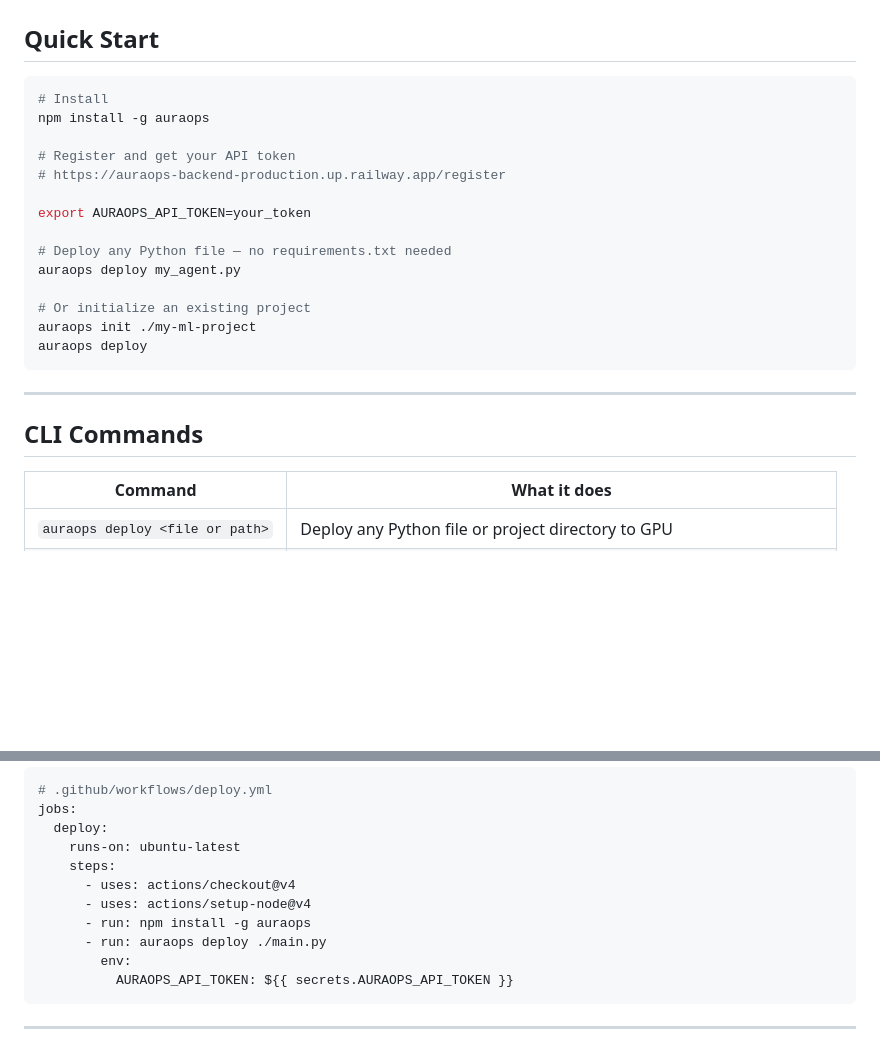
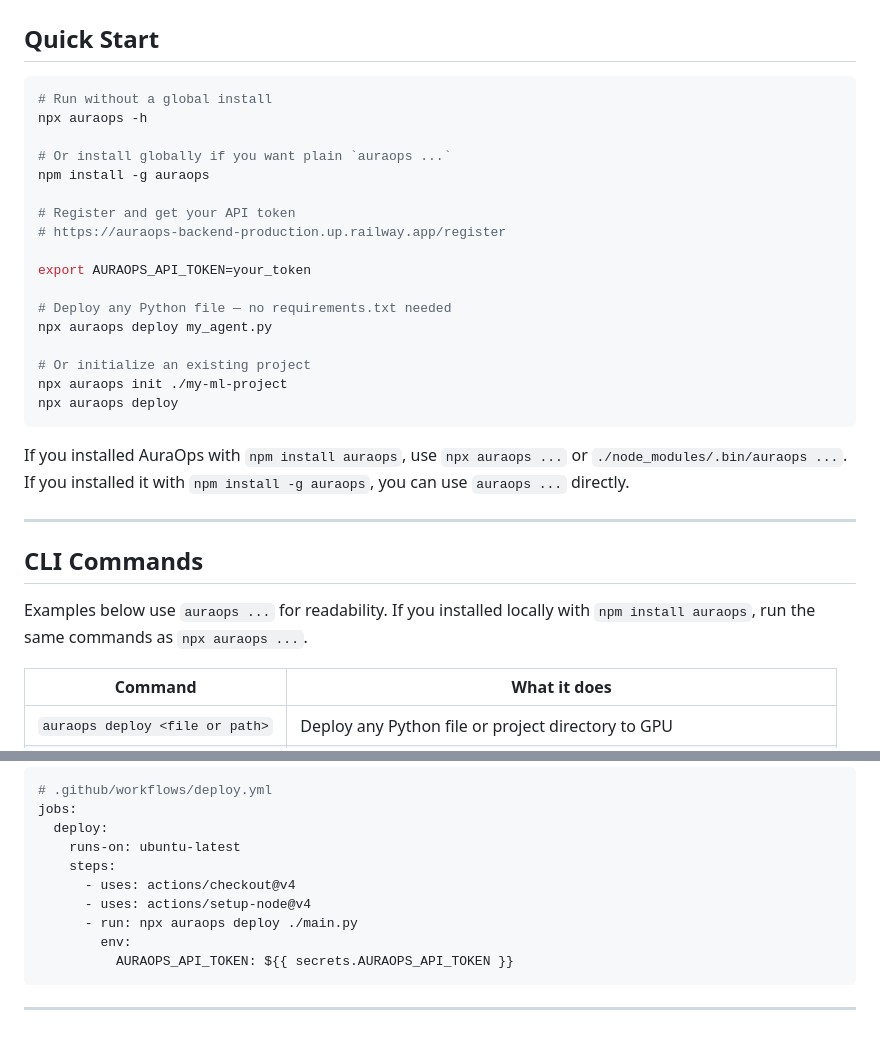
Before and after one commit to krishkumar1577/AuraOps_backend, a Markdown page: README.md, 2 parts joined by grey strips. Drawn GitHub-style; blank space fills up the shorter version.

Commit message:
docs: clarify npx vs global install usage in quick start and CI example

````diff
--- a/README.md
+++ b/README.md
@@ -92,7 +92,10 @@ AuraOps is built for multi-tenant, zero-trust environments:
 ## Quick Start
 
 ```bash
-# Install
+# Run without a global install
+npx auraops -h
+
+# Or install globally if you want plain `auraops ...`
 npm install -g auraops
 
 # Register and get your API token
@@ -101,16 +104,21 @@ npm install -g auraops
 export AURAOPS_API_TOKEN=your_token
 
 # Deploy any Python file — no requirements.txt needed
-auraops deploy my_agent.py
+npx auraops deploy my_agent.py
 
 # Or initialize an existing project
-auraops init ./my-ml-project
-auraops deploy
+npx auraops init ./my-ml-project
+npx auraops deploy
 ```
+
+If you installed AuraOps with `npm install auraops`, use `npx auraops ...` or `./node_modules/.bin/auraops ...`.
+If you installed it with `npm install -g auraops`, you can use `auraops ...` directly.
 
 ---
 
 ## CLI Commands
+
+Examples below use `auraops ...` for readability. If you installed locally with `npm install auraops`, run the same commands as `npx auraops ...`.
 
 | Command | What it does |
 |---------|-------------|
@@ -268,8 +276,7 @@ jobs:
     steps:
       - uses: actions/checkout@v4
       - uses: actions/setup-node@v4
-      - run: npm install -g auraops
-      - run: auraops deploy ./main.py
+      - run: npx auraops deploy ./main.py
         env:
           AURAOPS_API_TOKEN: ${{ secrets.AURAOPS_API_TOKEN }}
 ```
````
